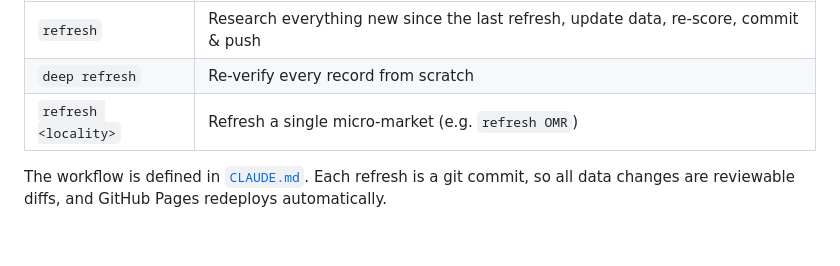
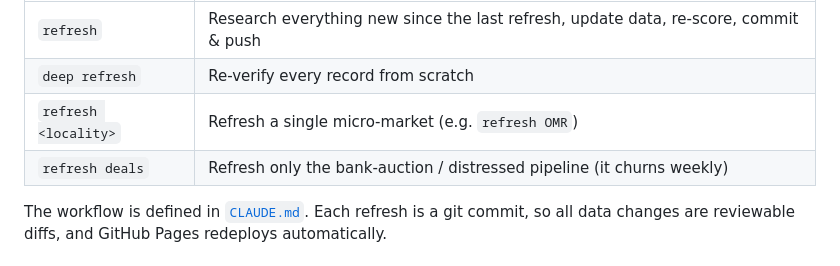
Before and after one commit to SnuggieMsk/rstate, a Markdown page: README.md, the part around one of its changes. GitHub-like rendering.

Commit message:
docs: fix README layout alignment and list the refresh deals variant
Co-Authored-By: Claude Opus 5 <noreply@anthropic.com>
Claude-Session: https://claude.ai/code/session_01LtyXTDUBfQm7V9JzDX2vg5

```diff
--- a/README.md
+++ b/README.md
@@ -45,6 +45,7 @@ Open a Claude Code session in this repository and type:
 | `refresh` | Research everything new since the last refresh, update data, re-score, commit & push |
 | `deep refresh` | Re-verify every record from scratch |
 | `refresh <locality>` | Refresh a single micro-market (e.g. `refresh OMR`) |
+| `refresh deals` | Refresh only the bank-auction / distressed pipeline (it churns weekly) |
 
 The workflow is defined in [`CLAUDE.md`](CLAUDE.md). Each refresh is a git commit, so all
 data changes are reviewable diffs, and GitHub Pages redeploys automatically.
```
Also changed, not shown: other parts of README.md (+2 -2 lines).
